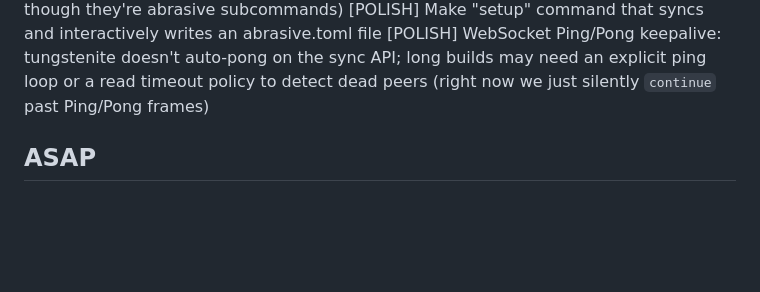
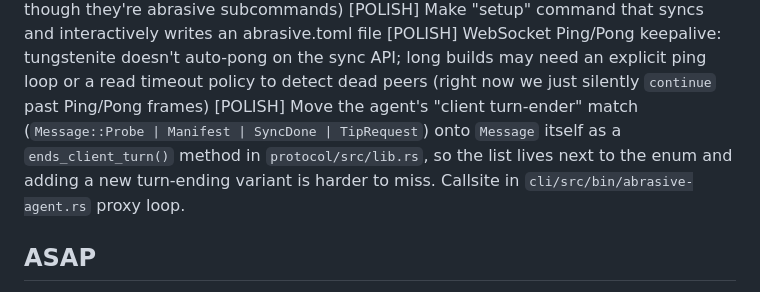
Before and after one commit to Clavigers/abrasive, a Markdown page: TODO.md, the part around the change. GitHub-like rendering; blank space fills up the shorter version.

Commit message:
add a todo for the abrasive-agent

```diff
--- a/TODO.md
+++ b/TODO.md
@@ -48,6 +48,7 @@
 [POLISH] Make `--version` / `--help` work outside an abrasive workspace (currently they get filtered by `should_go_remote` and forwarded to cargo even though they're abrasive subcommands)
 [POLISH] Make "setup" command that syncs and interactively writes an abrasive.toml file
 [POLISH] WebSocket Ping/Pong keepalive: tungstenite doesn't auto-pong on the sync API; long builds may need an explicit ping loop or a read timeout policy to detect dead peers (right now we just silently `continue` past Ping/Pong frames)
+[POLISH] Move the agent's "client turn-ender" match (`Message::Probe | Manifest | SyncDone | TipRequest`) onto `Message` itself as a `ends_client_turn()` method in `protocol/src/lib.rs`, so the list lives next to the enum and adding a new turn-ending variant is harder to miss. Callsite in `cli/src/bin/abrasive-agent.rs` proxy loop.
 
 ## ASAP
 
```
